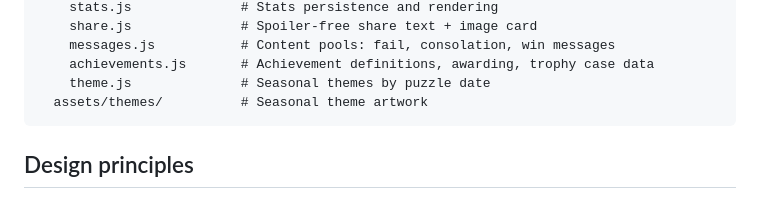
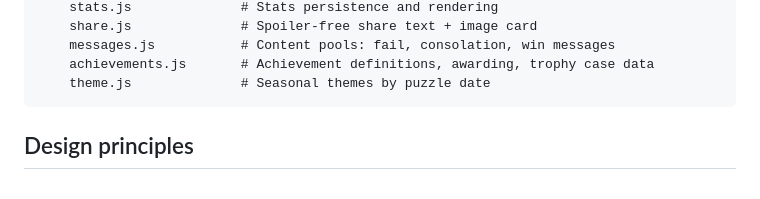
Before and after one commit to carnealse/wordlocked, a Markdown page: README.md, the part around the change. Drawn GitHub-style.

Commit message:
Remove the theme artwork folder from the README
Co-authored-by: Shane <carnealse@users.noreply.github.com>

````diff
--- a/README.md
+++ b/README.md
@@ -30,7 +30,6 @@ wordlocked/
     messages.js           # Content pools: fail, consolation, win messages
     achievements.js       # Achievement definitions, awarding, trophy case data
     theme.js              # Seasonal themes by puzzle date
-  assets/themes/          # Seasonal theme artwork
 ```
 
 ## Design principles
````
